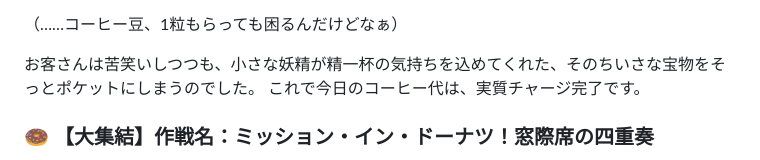
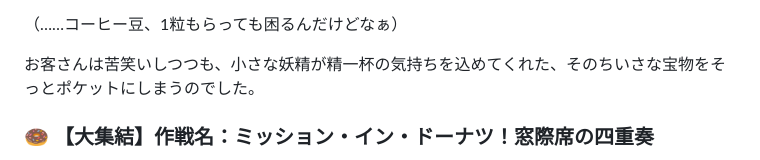
Before and after one commit to Idelity/Mocapy, a Markdown page: episodes.md, the part around the change. Rendered like a GitHub page.

```diff
--- a/episodes.md
+++ b/episodes.md
@@ -111,7 +111,6 @@
 （……コーヒー豆、1粒もらっても困るんだけどなぁ）
 
 お客さんは苦笑いしつつも、小さな妖精が精一杯の気持ちを込めてくれた、そのちいさな宝物をそっとポケットにしまうのでした。
-これで今日のコーヒー代は、実質チャージ完了です。
 
 ### 🍩 【大集結】作戦名：ミッション・イン・ドーナツ！窓際席の四重奏
 
```
